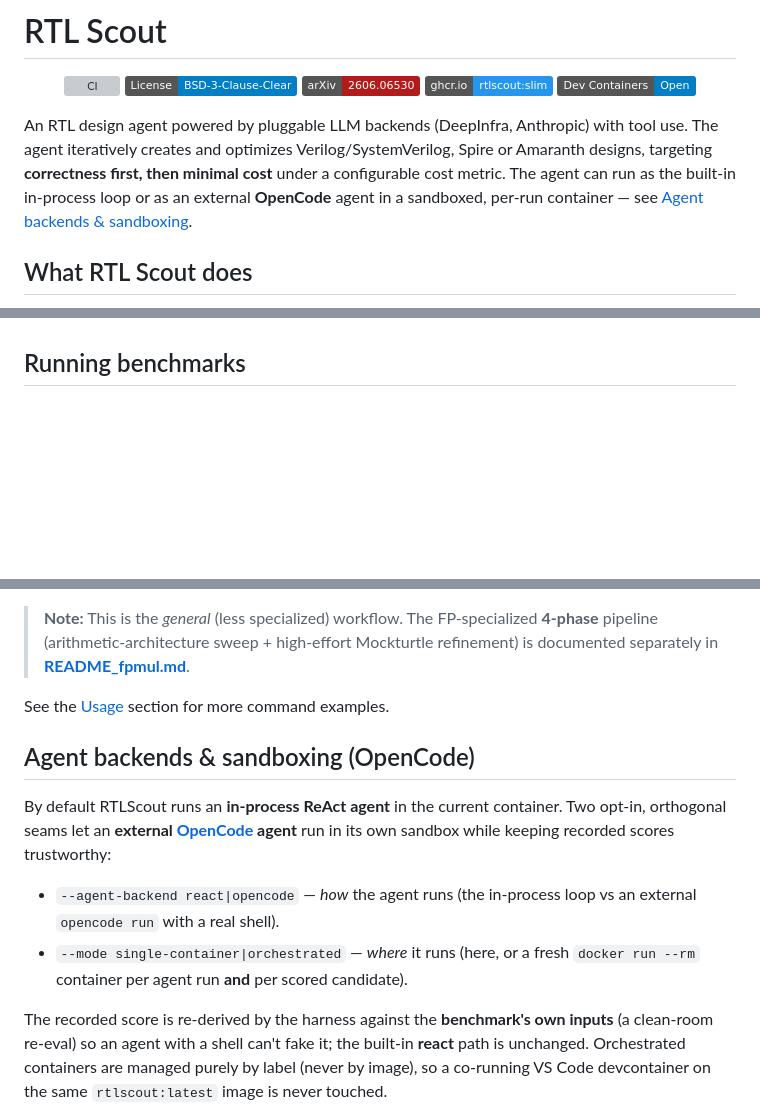
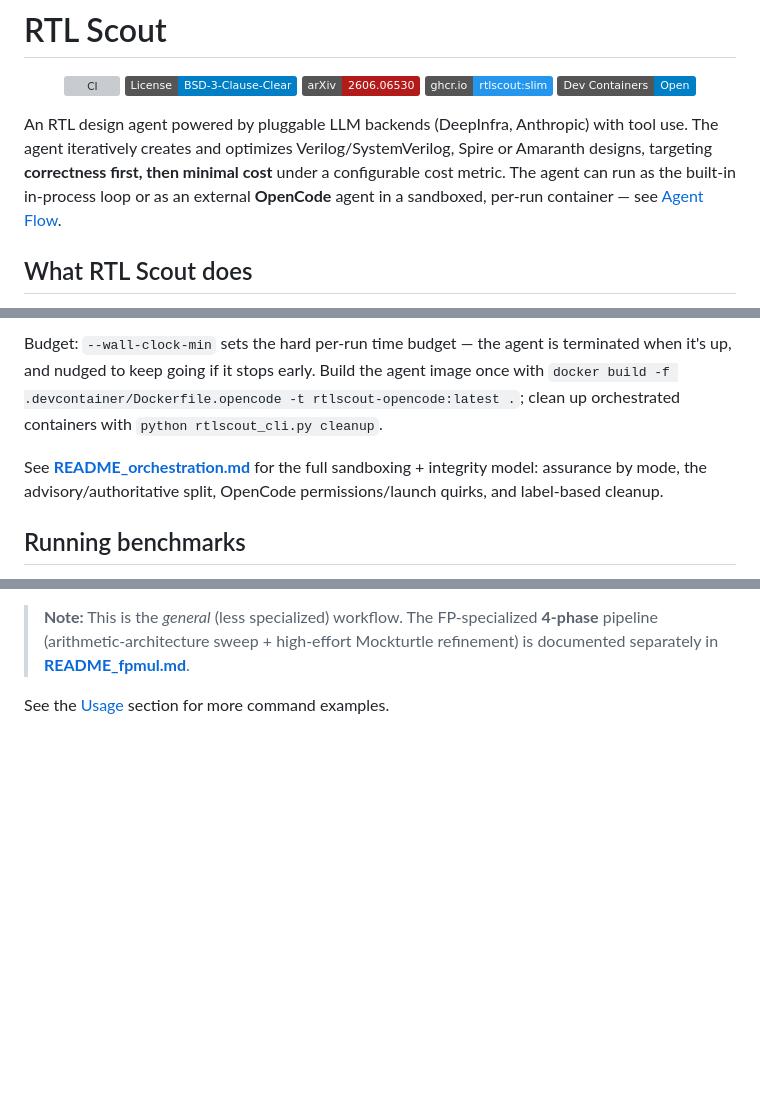
Before and after one commit to huawei-csl/rtlscout, a Markdown page: README.md, 3 parts joined by grey strips. GitHub-like rendering; badges without logos; blank space fills up the shorter version; grey boxes are pictures that could not be loaded.

```diff
--- a/README.md
+++ b/README.md
@@ -16,7 +16,7 @@
 
 An RTL design agent powered by pluggable LLM backends (DeepInfra, Anthropic) with tool use. The agent iteratively creates and optimizes Verilog/SystemVerilog, Spire or Amaranth designs, targeting **correctness first, then minimal cost** under a configurable cost metric. The agent
 can run as the built-in in-process loop or as an external **OpenCode** agent in a sandboxed,
-per-run container — see [Agent backends & sandboxing](#agent-backends--sandboxing-opencode).
+per-run container — see [Agent Flow](#agent-flow).
 
 ## What RTL Scout does
 
@@ -140,3 +216,13 @@ Each is detailed in [Running benchmarks](#running-benchmarks) below.
+Budget: `--wall-clock-min` sets the hard per-run time budget — the agent is terminated when it's
+up, and nudged to keep going if it stops early. Build the agent image once with
+`docker build -f .devcontainer/Dockerfile.opencode -t rtlscout-opencode:latest .`; clean up
+orchestrated containers with `python rtlscout_cli.py cleanup`.
+
+See **[README_orchestration.md](README_orchestration.md)** for the full sandboxing + integrity
+model: assurance by mode, the advisory/authoritative split, OpenCode permissions/launch quirks,
+and label-based cleanup.
+
+
 ## Running benchmarks
 
 > Every command here drives an LLM provider, so set your API token in `.env` first (`DEEPINFRA_API_KEY`, `ANTHROPIC_API_KEY`, `OPENROUTER_API_KEY`, …) — see [Installation](#installation-details). The `--model` argument always uses **`provider:model`** syntax; providers are `deepinfra`, `anthropic`, `openrouter` (and `fake` for offline testing).
@@ -204,20 +290,3 @@ python run_pipeline.py \
 > **Note:** This is the *general* (less specialized) workflow. The FP-specialized **4-phase** pipeline (arithmetic-architecture sweep + high-effort Mockturtle refinement) is documented separately in **[README_fpmul.md](README_fpmul.md)**.
 
 See the [Usage](#usage) section for more command examples.
-
-## Agent backends & sandboxing (OpenCode)
-
-By default RTLScout runs an **in-process ReAct agent** in the current container. Two opt-in,
-orthogonal seams let an **external [OpenCode](https://opencode.ai) agent** run in its own
-sandbox while keeping recorded scores trustworthy:
-
-- `--agent-backend react|opencode` — *how* the agent runs (the in-process loop vs an external
-  `opencode run` with a real shell).
-- `--mode single-container|orchestrated` — *where* it runs (here, or a fresh `docker run --rm`
-  container per agent run **and** per scored candidate).
-
-The recorded score is re-derived by the harness against the **benchmark's own inputs** (a
-clean-room re-eval) so an agent with a shell can't fake it; the built-in **react** path is
-unchanged. Orchestrated containers are managed purely by label (never by image), so a
-co-running VS Code devcontainer on the same `rtlscout:latest` image is never touched.
-
```
Also changed, not shown: other parts of README.md (+76 -79 lines).
